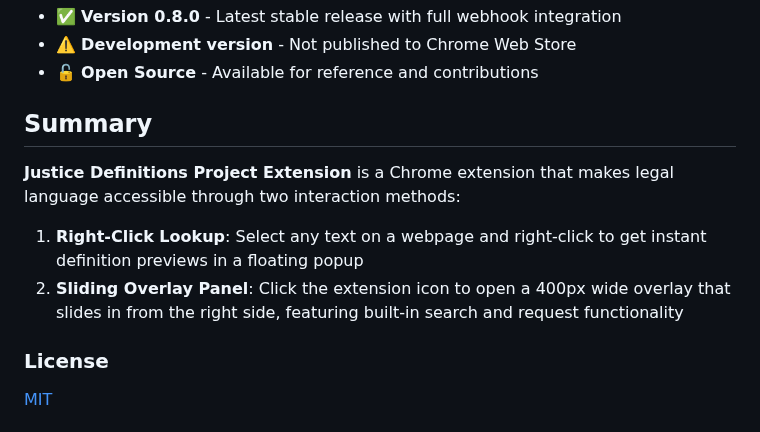
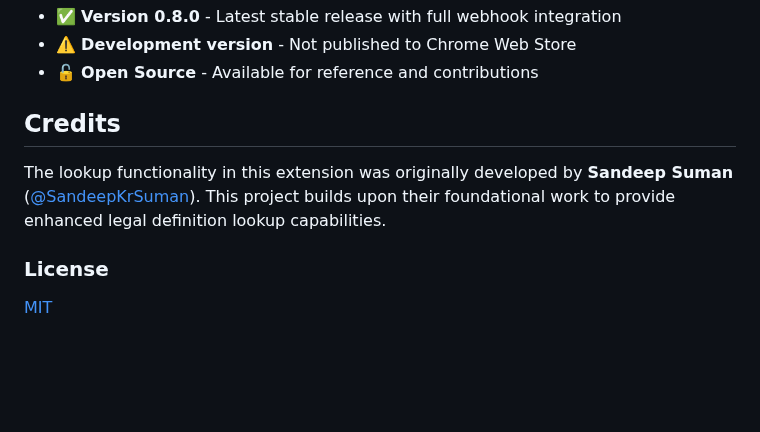
Before and after one commit to dso6060/jdp, a Markdown page: README.md, the part around the change. Rendered like a GitHub page; blank space fills up the shorter version.

Commit message:
Rewrite README: remove summary and add credit to original author

```diff
--- a/README.md
+++ b/README.md
@@ -91,12 +91,9 @@ Built on the [Justice Definitions Project](https://jdc-definitions.wikibase.wiki
 - ⚠️ **Development version** - Not published to Chrome Web Store
 - 🔓 **Open Source** - Available for reference and contributions
 
-## Summary
+## Credits
 
-**Justice Definitions Project Extension** is a Chrome extension that makes legal language accessible through two interaction methods:
-
-1. **Right-Click Lookup**: Select any text on a webpage and right-click to get instant definition previews in a floating popup
-2. **Sliding Overlay Panel**: Click the extension icon to open a 400px wide overlay that slides in from the right side, featuring built-in search and request functionality
+The lookup functionality in this extension was originally developed by **Sandeep Suman** ([@SandeepKrSuman](https://github.com/SandeepKrSuman)). This project builds upon their foundational work to provide enhanced legal definition lookup capabilities.
 
 ### License
 
```
